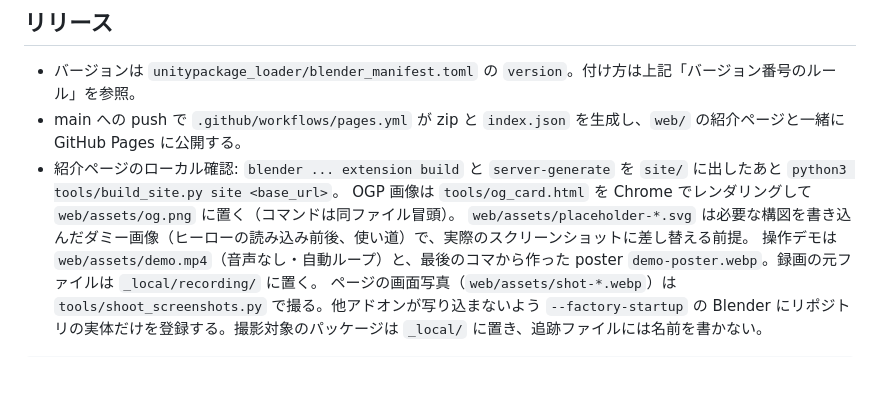
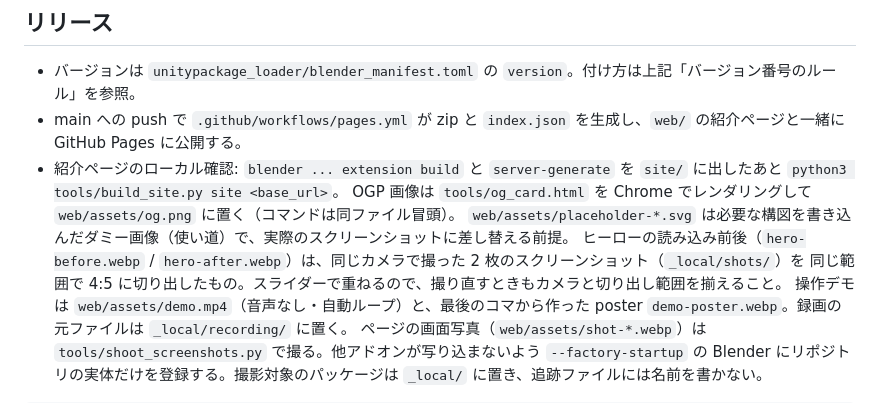
Before and after one commit to utagestudio/unitypackage_loader, a Markdown page: CLAUDE.md, the part around the change. GitHub-like rendering; blank space fills up the shorter version.

Commit message:
docs: CLAUDE.md にヒーローの前後画像の作り方を追記
ヒーローの前後画像がダミーから実際のスクリーンショットに変わったので、ダミー画像の一覧から外し、
同じカメラで撮った 2 枚を同じ範囲で切り出す（撮り直すときも揃える）ことを書き足した。

Co-Authored-By: Claude Opus 5 <noreply@anthropic.com>
Claude-Session: https://claude.ai/code/session_01GbiR3pt3SLGdUYRcZfjBwH

```diff
--- a/CLAUDE.md
+++ b/CLAUDE.md
@@ -100,7 +100,9 @@ Blender MCP が接続されている場合は、`addon_utils.disable` → `sys.m
 - main への push で `.github/workflows/pages.yml` が zip と `index.json` を生成し、`web/` の紹介ページと一緒に GitHub Pages に公開する。
 - 紹介ページのローカル確認: `blender ... extension build` と `server-generate` を `site/` に出したあと `python3 tools/build_site.py site <base_url>`。
   OGP 画像は `tools/og_card.html` を Chrome でレンダリングして `web/assets/og.png` に置く（コマンドは同ファイル冒頭）。
-  `web/assets/placeholder-*.svg` は必要な構図を書き込んだダミー画像（ヒーローの読み込み前後、使い道）で、実際のスクリーンショットに差し替える前提。
+  `web/assets/placeholder-*.svg` は必要な構図を書き込んだダミー画像（使い道）で、実際のスクリーンショットに差し替える前提。
+  ヒーローの読み込み前後（`hero-before.webp` / `hero-after.webp`）は、同じカメラで撮った 2 枚のスクリーンショット（`_local/shots/`）を
+  同じ範囲で 4:5 に切り出したもの。スライダーで重ねるので、撮り直すときもカメラと切り出し範囲を揃えること。
   操作デモは `web/assets/demo.mp4`（音声なし・自動ループ）と、最後のコマから作った poster `demo-poster.webp`。録画の元ファイルは `_local/recording/` に置く。
   ページの画面写真（`web/assets/shot-*.webp`）は `tools/shoot_screenshots.py` で撮る。他アドオンが写り込まないよう
   `--factory-startup` の Blender にリポジトリの実体だけを登録する。撮影対象のパッケージは `_local/` に置き、追跡ファイルには名前を書かない。
```
